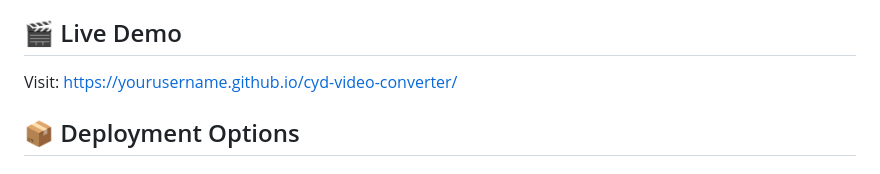
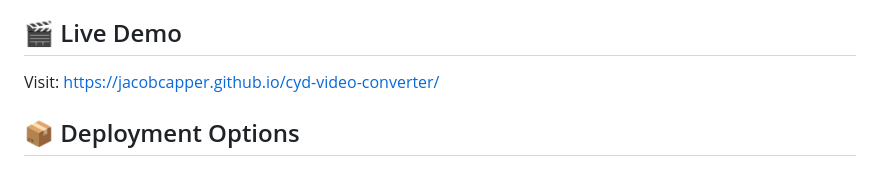
Before and after one commit to jacobcapper/cyd-video-converter, a Markdown page: README.md, the part around one of its changes. Rendered like a GitHub page.

```diff
--- a/README.md
+++ b/README.md
@@ -13,7 +13,7 @@ A hybrid web-based video converter for the ESP32-2432S028R (Cheap Yellow Display
 
 ## 🎬 Live Demo
 
-Visit: [https://yourusername.github.io/cyd-video-converter/](https://yourusername.github.io/cyd-video-converter/)
+Visit: [https://jacobcapper.github.io/cyd-video-converter/](https://jacobcapper.github.io/cyd-video-converter/)
 
 ## 📦 Deployment Options
 
```
Also changed, not shown: other parts of README.md (+3 -3 lines).
